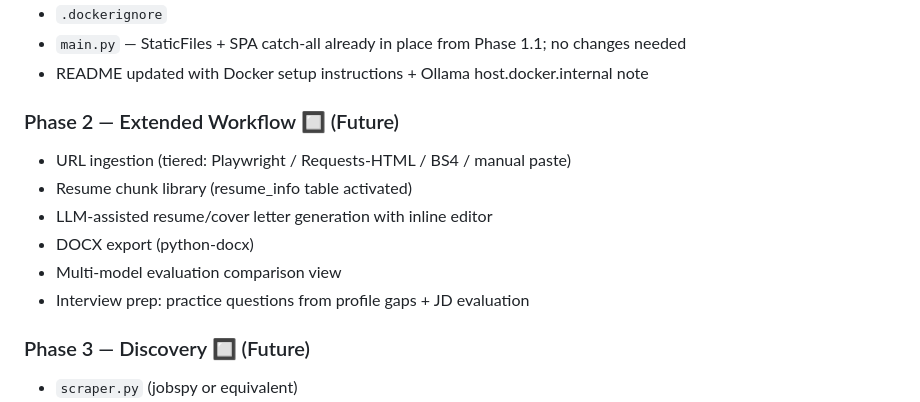
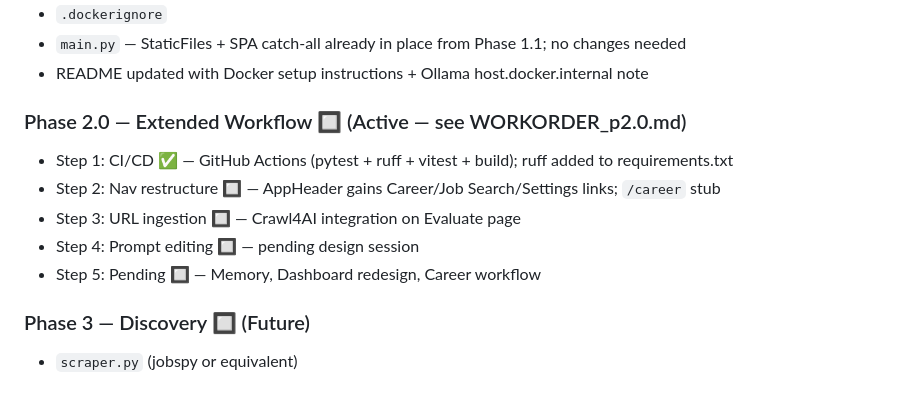
Before and after one commit to mcwanke/aistivus, a Markdown page: PROJECT_SPEC.md, the part around the change. Drawn GitHub-style.

```diff
--- a/PROJECT_SPEC.md
+++ b/PROJECT_SPEC.md
@@ -805,13 +805,12 @@ Deliverables:
 - `main.py` — StaticFiles + SPA catch-all already in place from Phase 1.1; no changes needed
 - README updated with Docker setup instructions + Ollama host.docker.internal note
 
-### Phase 2 — Extended Workflow 🔲 (Future)
-- URL ingestion (tiered: Playwright / Requests-HTML / BS4 / manual paste)
-- Resume chunk library (resume_info table activated)
-- LLM-assisted resume/cover letter generation with inline editor
-- DOCX export (python-docx)
-- Multi-model evaluation comparison view
-- Interview prep: practice questions from profile gaps + JD evaluation
+### Phase 2.0 — Extended Workflow 🔲 (Active — see WORKORDER_p2.0.md)
+- Step 1: CI/CD ✅ — GitHub Actions (pytest + ruff + vitest + build); ruff added to requirements.txt
+- Step 2: Nav restructure 🔲 — AppHeader gains Career/Job Search/Settings links; `/career` stub
+- Step 3: URL ingestion 🔲 — Crawl4AI integration on Evaluate page
+- Step 4: Prompt editing 🔲 — pending design session
+- Step 5: Pending 🔲 — Memory, Dashboard redesign, Career workflow
 
 ### Phase 3 — Discovery 🔲 (Future)
 - `scraper.py` (jobspy or equivalent)
```
Also changed, not shown: CLAUDE.md (+11 -4 lines), app_docs/WORKORDER_p2.0.md (+9 -5 lines).
